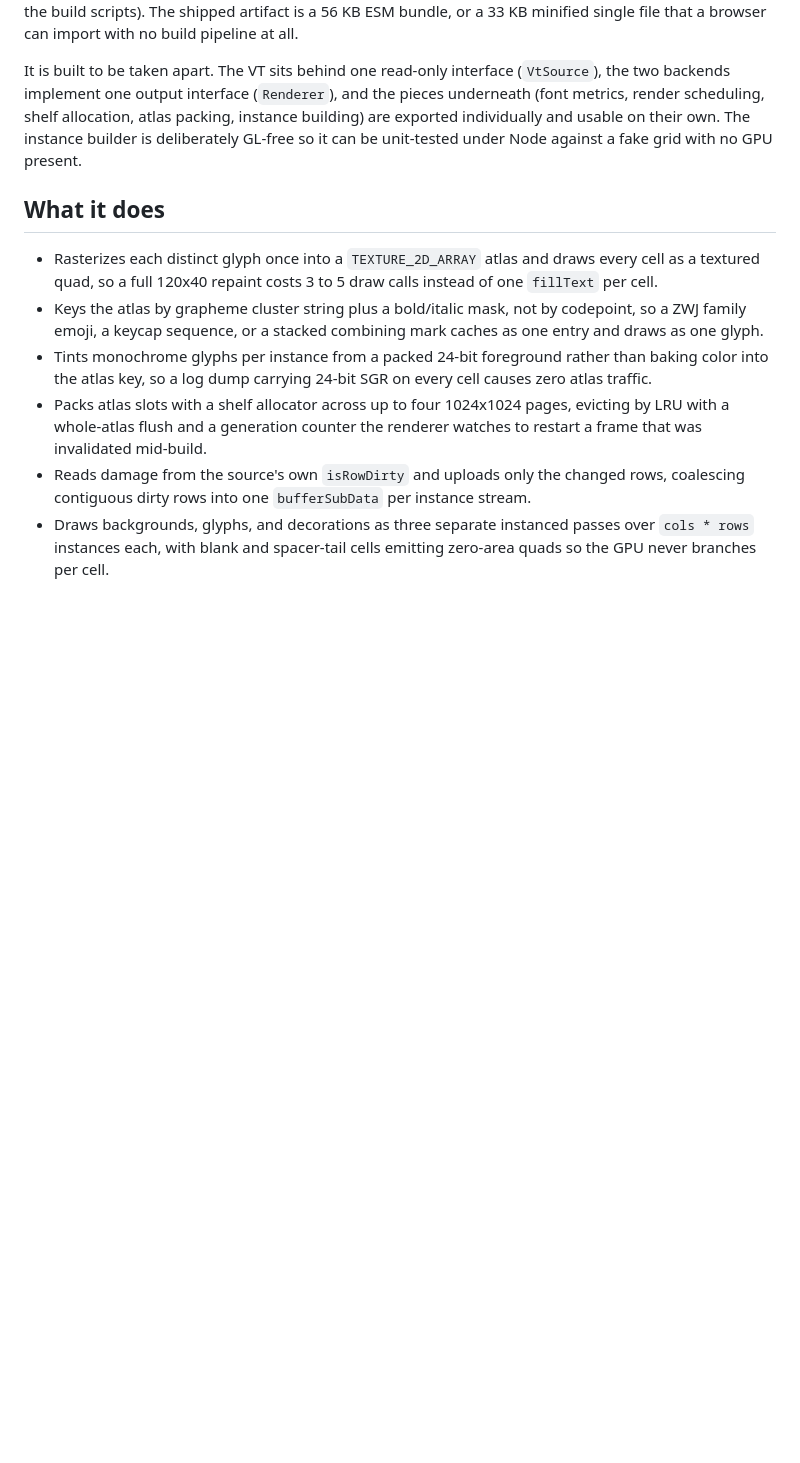
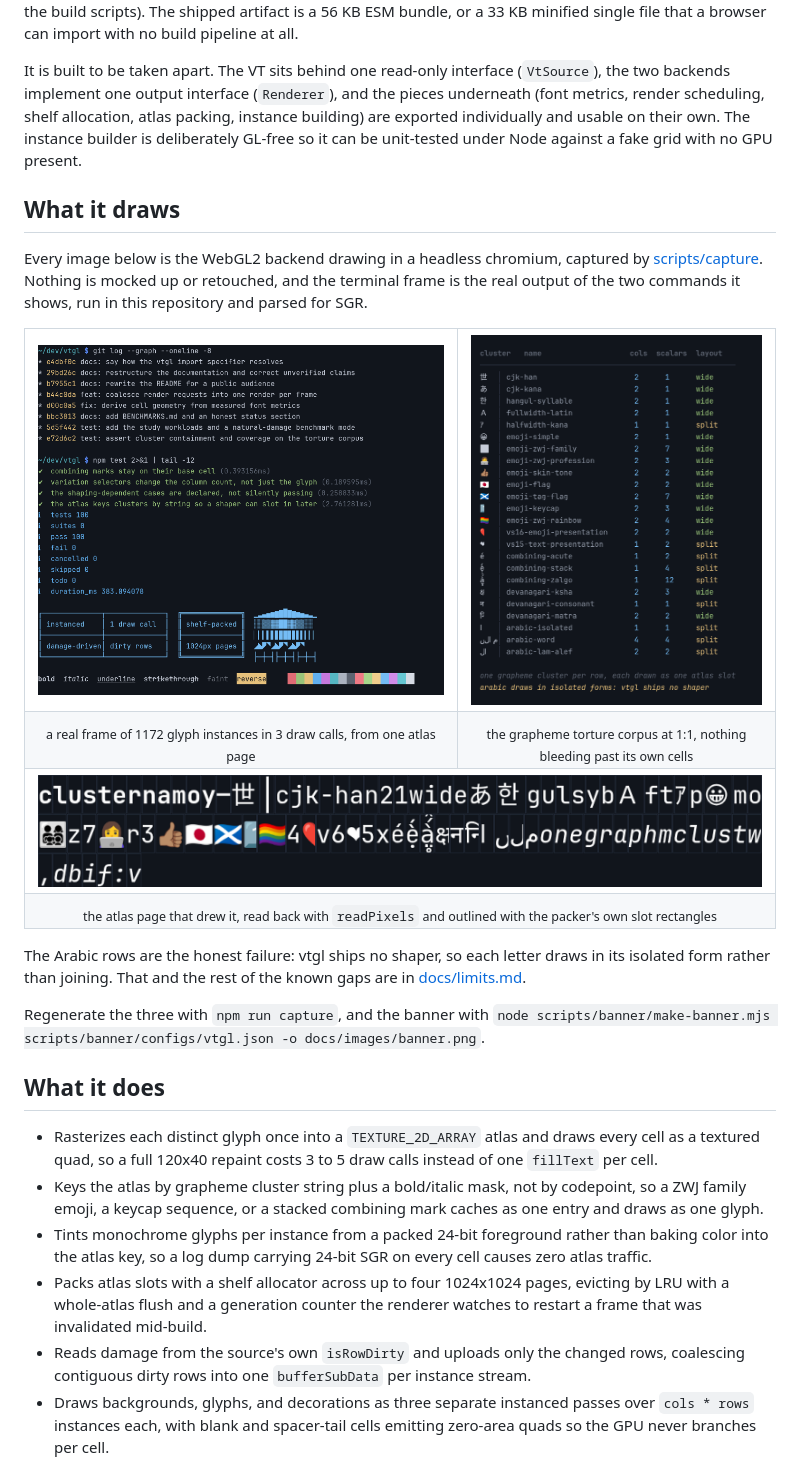
Before and after one commit to Gaurav-Gosain/vtgl, a Markdown page: README.md, the part around one of its changes. Rendered like a GitHub page; pictures changed too: docs/images/atlas.png (added), docs/images/demo.png (added), docs/images/unicode.png (added); blank space fills up the shorter version.

```diff
--- a/README.md
+++ b/README.md
@@ -7,6 +11,37 @@ A WebGL2 glyph-atlas terminal renderer for the browser, driven by a VT you suppl
 You bring the VT: something that parses escape sequences, owns a scrollback buffer, and can expose its grid one row at a time. vtgl brings the drawing: font measurement, glyph rasterization, atlas packing, instanced draws, damage-driven uploads, hit testing, and a Canvas2D fallback for environments without WebGL2. It has zero runtime dependencies and four development dependencies (esbuild to bundle, typescript to typecheck and emit declarations, `@playwright/test` to drive a real browser, `@types/node` for the build scripts). The shipped artifact is a 56 KB ESM bundle, or a 33 KB minified single file that a browser can import with no build pipeline at all.
 
 It is built to be taken apart. The VT sits behind one read-only interface (`VtSource`), the two backends implement one output interface (`Renderer`), and the pieces underneath (font metrics, render scheduling, shelf allocation, atlas packing, instance building) are exported individually and usable on their own. The instance builder is deliberately GL-free so it can be unit-tested under Node against a fake grid with no GPU present.
+
+## What it draws
+
+Every image below is the WebGL2 backend drawing in a headless chromium, captured
+by [scripts/capture](scripts/capture). Nothing is mocked up or retouched, and the
+terminal frame is the real output of the two commands it shows, run in this
+repository and parsed for SGR.
+
+<table>
+  <tr>
+    <td><img src="docs/images/demo.png" alt="A terminal frame drawn by vtgl showing the output of git log --graph and npm test, followed by box-drawing tables, block-element ramps, and a row of bold, italic, underline, strikethrough, faint, and reverse text next to the sixteen palette colours"></td>
+    <td><img src="docs/images/unicode.png" alt="The 24-entry grapheme torture corpus rendered at 1:1, each cluster beside the column count, scalar count, and cell layout it declares, with CJK, Hangul, ZWJ emoji, flags, combining stacks, Devanagari, and Arabic all confined to the cells the VT assigned them"></td>
+  </tr>
+  <tr>
+    <td align="center"><sub>a real frame of 1172 glyph instances in 3 draw calls, from one atlas page</sub></td>
+    <td align="center"><sub>the grapheme torture corpus at 1:1, nothing bleeding past its own cells</sub></td>
+  </tr>
+  <tr>
+    <td colspan="2"><img src="docs/images/atlas.png" alt="The glyph atlas page that drew the torture corpus, read back off the GPU, showing glyphs packed left to right along successive shelves with the packer's own slot rectangles outlined and wide clusters occupying double-width slots"></td>
+  </tr>
+  <tr>
+    <td colspan="2" align="center"><sub>the atlas page that drew it, read back with <code>readPixels</code> and outlined with the packer's own slot rectangles</sub></td>
+  </tr>
+</table>
+
+The Arabic rows are the honest failure: vtgl ships no shaper, so each letter
+draws in its isolated form rather than joining. That and the rest of the known
+gaps are in [docs/limits.md](docs/limits.md).
+
+Regenerate the three with `npm run capture`, and the banner with
+`node scripts/banner/make-banner.mjs scripts/banner/configs/vtgl.json -o docs/images/banner.png`.
 
 ## What it does
 
```
Also changed, not shown: other parts of README.md (+4 -0 lines), scripts/banner/README.md (added, +71 -0 lines), scripts/capture/README.md (added, +57 -0 lines), docs/images/banner.png (added), 11 other files.
